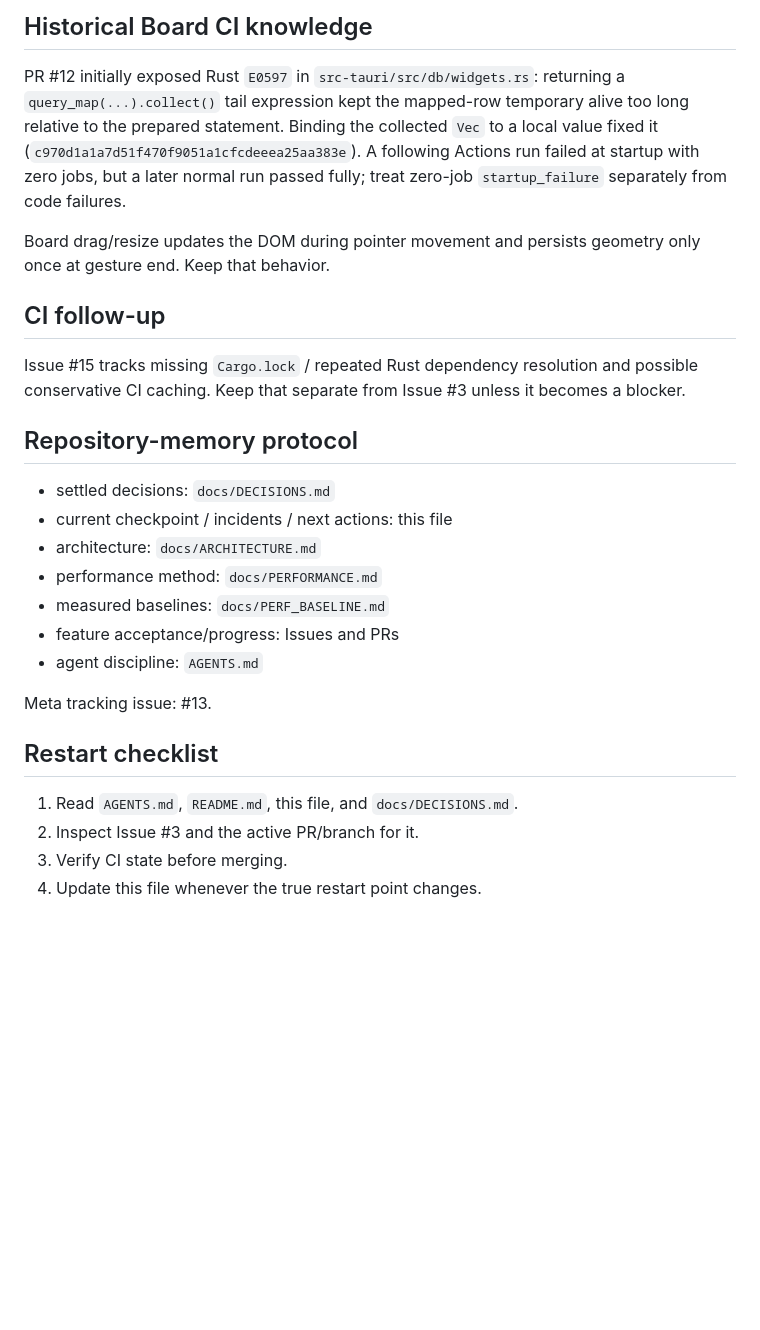
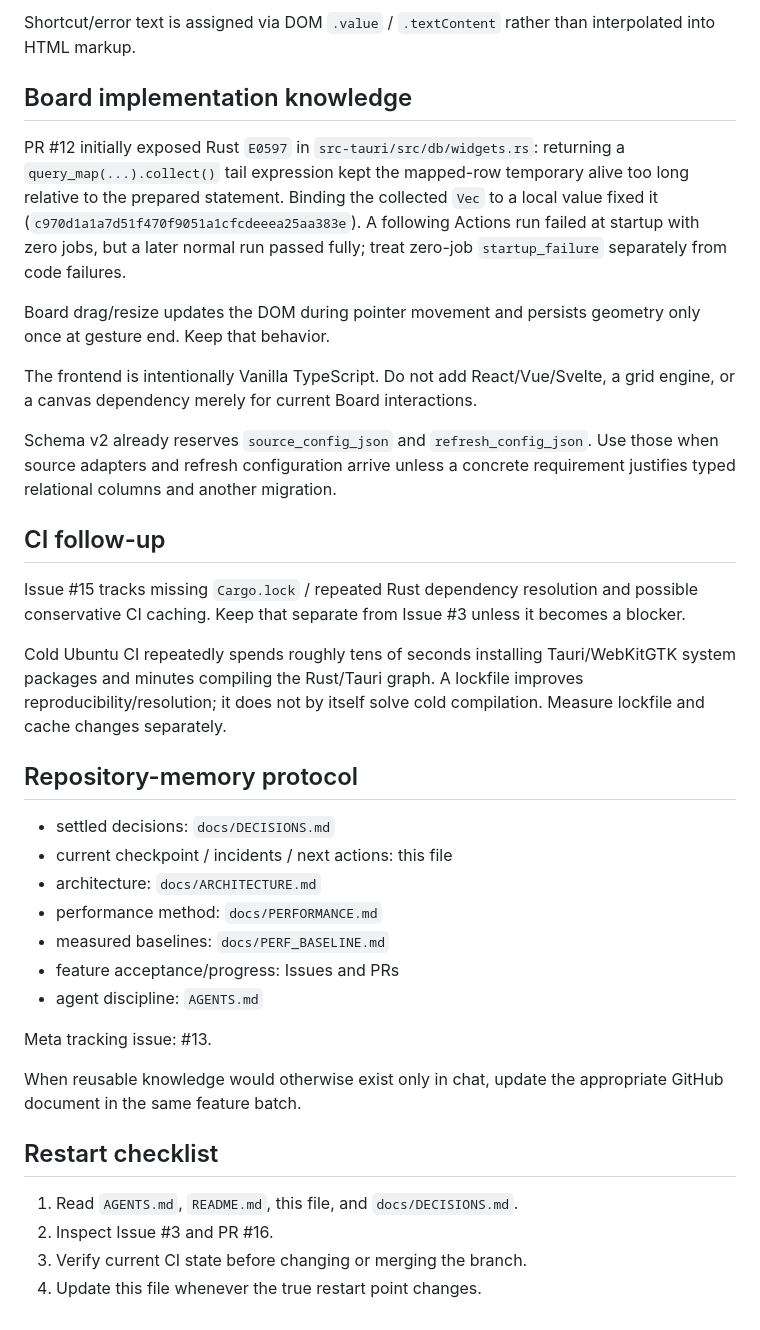
Before and after one commit to Nasu726/dopagaki-board, a Markdown page: docs/HANDOFF.md, the part around one of its changes. GitHub-like rendering; blank space fills up the shorter version.

```diff
--- a/docs/HANDOFF.md
+++ b/docs/HANDOFF.md
@@ -43,13 +53,21 @@ Do not add a full settings page. Use a small keyboard/shortcut popover from the
 
-## Historical Board CI knowledge
+Shortcut/error text is assigned via DOM `.value` / `.textContent` rather than interpolated into HTML markup.
+
+## Board implementation knowledge
 
 PR #12 initially exposed Rust `E0597` in `src-tauri/src/db/widgets.rs`: returning a `query_map(...).collect()` tail expression kept the mapped-row temporary alive too long relative to the prepared statement. Binding the collected `Vec` to a local value fixed it (`c970d1a1a7d51f470f9051a1cfcdeeea25aa383e`). A following Actions run failed at startup with zero jobs, but a later normal run passed fully; treat zero-job `startup_failure` separately from code failures.
 
 Board drag/resize updates the DOM during pointer movement and persists geometry only once at gesture end. Keep that behavior.
 
+The frontend is intentionally Vanilla TypeScript. Do not add React/Vue/Svelte, a grid engine, or a canvas dependency merely for current Board interactions.
+
+Schema v2 already reserves `source_config_json` and `refresh_config_json`. Use those when source adapters and refresh configuration arrive unless a concrete requirement justifies typed relational columns and another migration.
+
 ## CI follow-up
 
 Issue #15 tracks missing `Cargo.lock` / repeated Rust dependency resolution and possible conservative CI caching. Keep that separate from Issue #3 unless it becomes a blocker.
+
+Cold Ubuntu CI repeatedly spends roughly tens of seconds installing Tauri/WebKitGTK system packages and minutes compiling the Rust/Tauri graph. A lockfile improves reproducibility/resolution; it does not by itself solve cold compilation. Measure lockfile and cache changes separately.
 
 ## Repository-memory protocol
 
@@ -63,9 +81,11 @@ Issue #15 tracks missing `Cargo.lock` / repeated Rust dependency resolution and
 
 Meta tracking issue: #13.
 
+When reusable knowledge would otherwise exist only in chat, update the appropriate GitHub document in the same feature batch.
+
 ## Restart checklist
 
 1. Read `AGENTS.md`, `README.md`, this file, and `docs/DECISIONS.md`.
-2. Inspect Issue #3 and the active PR/branch for it.
-3. Verify CI state before merging.
+2. Inspect Issue #3 and PR #16.
+3. Verify current CI state before changing or merging the branch.
 4. Update this file whenever the true restart point changes.
```
Also changed, not shown: other parts of docs/HANDOFF.md (+19 -9 lines).
